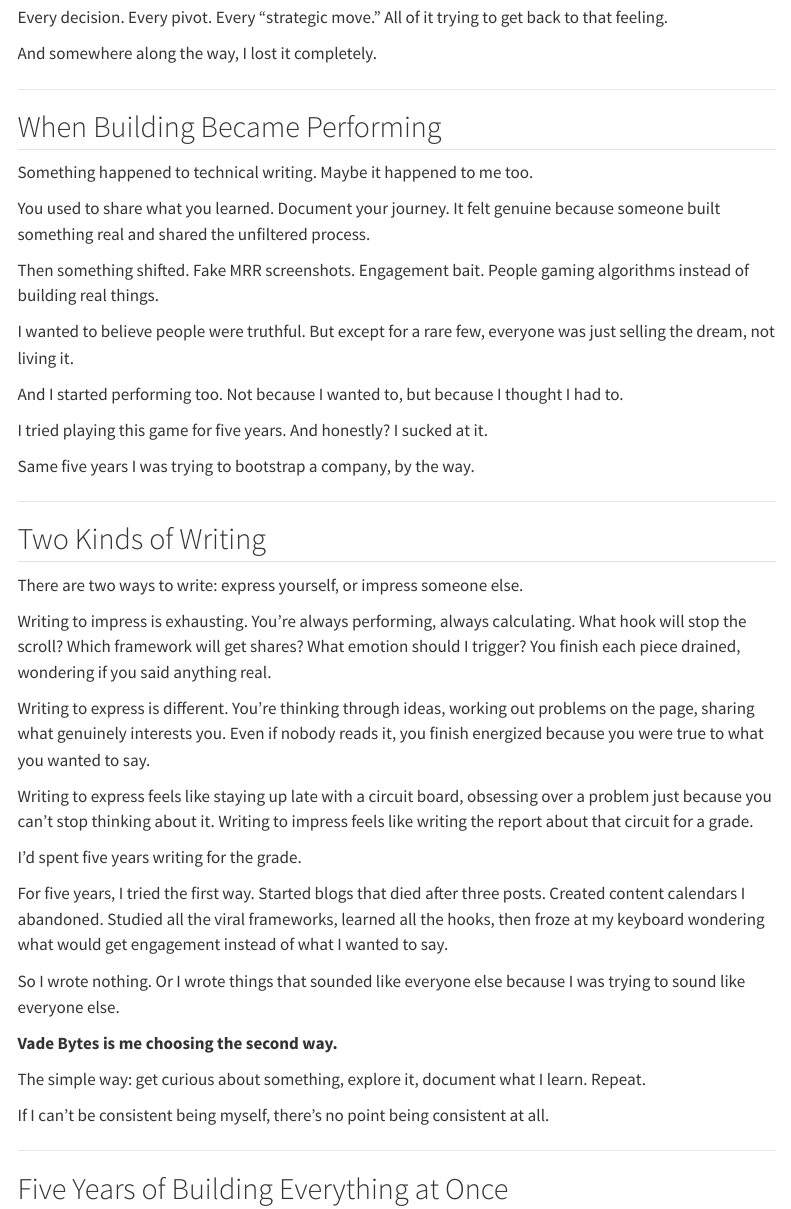
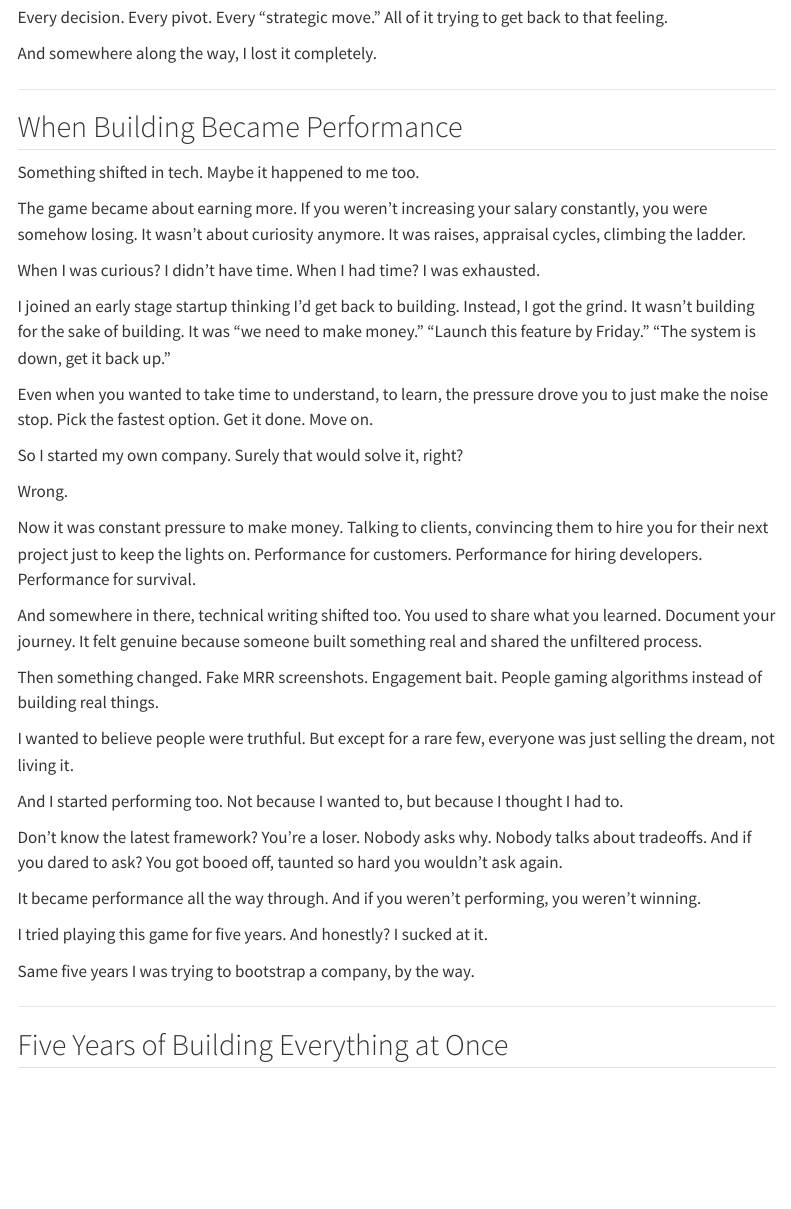
Before and after one commit to vade-ai/bytes, a Quarto document (site/index.qmd): the page in a window 1100 px wide, from 1250 px down. Rendered offline with R 4.5, knitr and Pandoc in place of Quarto, with nearby package versions; menus at the side of the page are left out.

Commit message:
refactor: expand performance culture section and remove redundant writing section

```diff
--- a/site/index.qmd
+++ b/site/index.qmd
@@ -31,45 +31,39 @@ And somewhere along the way, I lost it completely.
 
 ---
 
-## When Building Became Performing
+## When Building Became Performance
 
-Something happened to technical writing. Maybe it happened to me too.
+Something shifted in tech. Maybe it happened to me too.
 
-You used to share what you learned. Document your journey. It felt genuine because someone built something real and shared the unfiltered process.
+The game became about earning more. If you weren't increasing your salary constantly, you were somehow losing. It wasn't about curiosity anymore. It was raises, appraisal cycles, climbing the ladder.
 
-Then something shifted. Fake MRR screenshots. Engagement bait. People gaming algorithms instead of building real things.
+When I was curious? I didn't have time. When I had time? I was exhausted.
+
+I joined an early stage startup thinking I'd get back to building. Instead, I got the grind. It wasn't building for the sake of building. It was "we need to make money." "Launch this feature by Friday." "The system is down, get it back up."
+
+Even when you wanted to take time to understand, to learn, the pressure drove you to just make the noise stop. Pick the fastest option. Get it done. Move on.
+
+So I started my own company. Surely that would solve it, right?
+
+Wrong.
+
+Now it was constant pressure to make money. Talking to clients, convincing them to hire you for their next project just to keep the lights on. Performance for customers. Performance for hiring developers. Performance for survival.
+
+And somewhere in there, technical writing shifted too. You used to share what you learned. Document your journey. It felt genuine because someone built something real and shared the unfiltered process.
+
+Then something changed. Fake MRR screenshots. Engagement bait. People gaming algorithms instead of building real things.
 
 I wanted to believe people were truthful. But except for a rare few, everyone was just selling the dream, not living it.
 
 And I started performing too. Not because I wanted to, but because I thought I had to.
 
+Don't know the latest framework? You're a loser. Nobody asks why. Nobody talks about tradeoffs. And if you dared to ask? You got booed off, taunted so hard you wouldn't ask again.
+
+It became performance all the way through. And if you weren't performing, you weren't winning.
+
 I tried playing this game for five years. And honestly? I sucked at it.
 
 Same five years I was trying to bootstrap a company, by the way.
-
----
-
-## Two Kinds of Writing
-
-There are two ways to write: express yourself, or impress someone else.
-
-Writing to impress is exhausting. You're always performing, always calculating. What hook will stop the scroll? Which framework will get shares? What emotion should I trigger? You finish each piece drained, wondering if you said anything real.
-
-Writing to express is different. You're thinking through ideas, working out problems on the page, sharing what genuinely interests you. Even if nobody reads it, you finish energized because you were true to what you wanted to say.
-
-Writing to express feels like staying up late with a circuit board, obsessing over a problem just because you can't stop thinking about it. Writing to impress feels like writing the report about that circuit for a grade.
-
-I'd spent five years writing for the grade.
-
-For five years, I tried the first way. Started blogs that died after three posts. Created content calendars I abandoned. Studied all the viral frameworks, learned all the hooks, then froze at my keyboard wondering what would get engagement instead of what I wanted to say.
-
-So I wrote nothing. Or I wrote things that sounded like everyone else because I was trying to sound like everyone else.
-
-**Vade Bytes is me choosing the second way.**
-
-The simple way: get curious about something, explore it, document what I learn. Repeat.
-
-If I can't be consistent being myself, there's no point being consistent at all.
 
 ---
 
```
